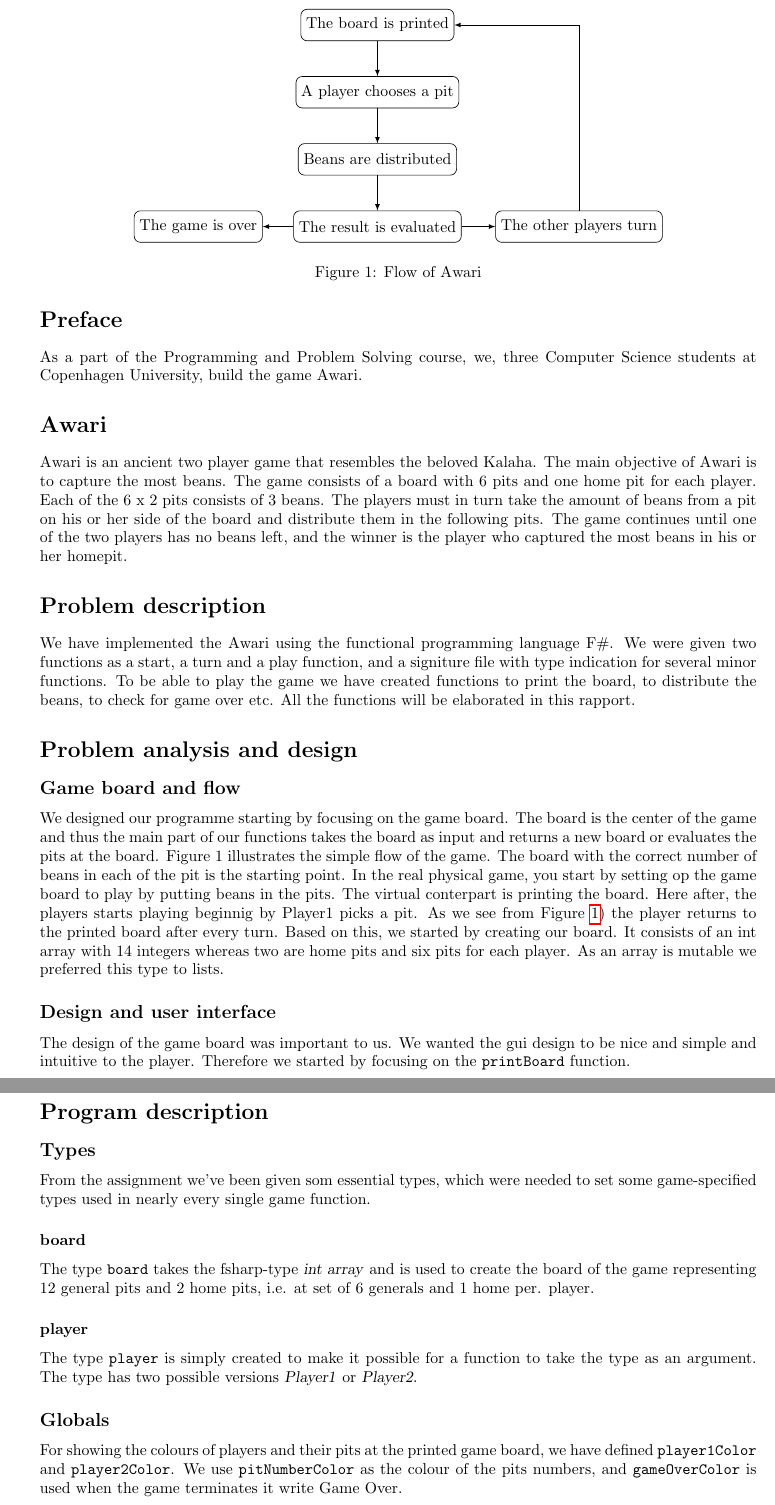
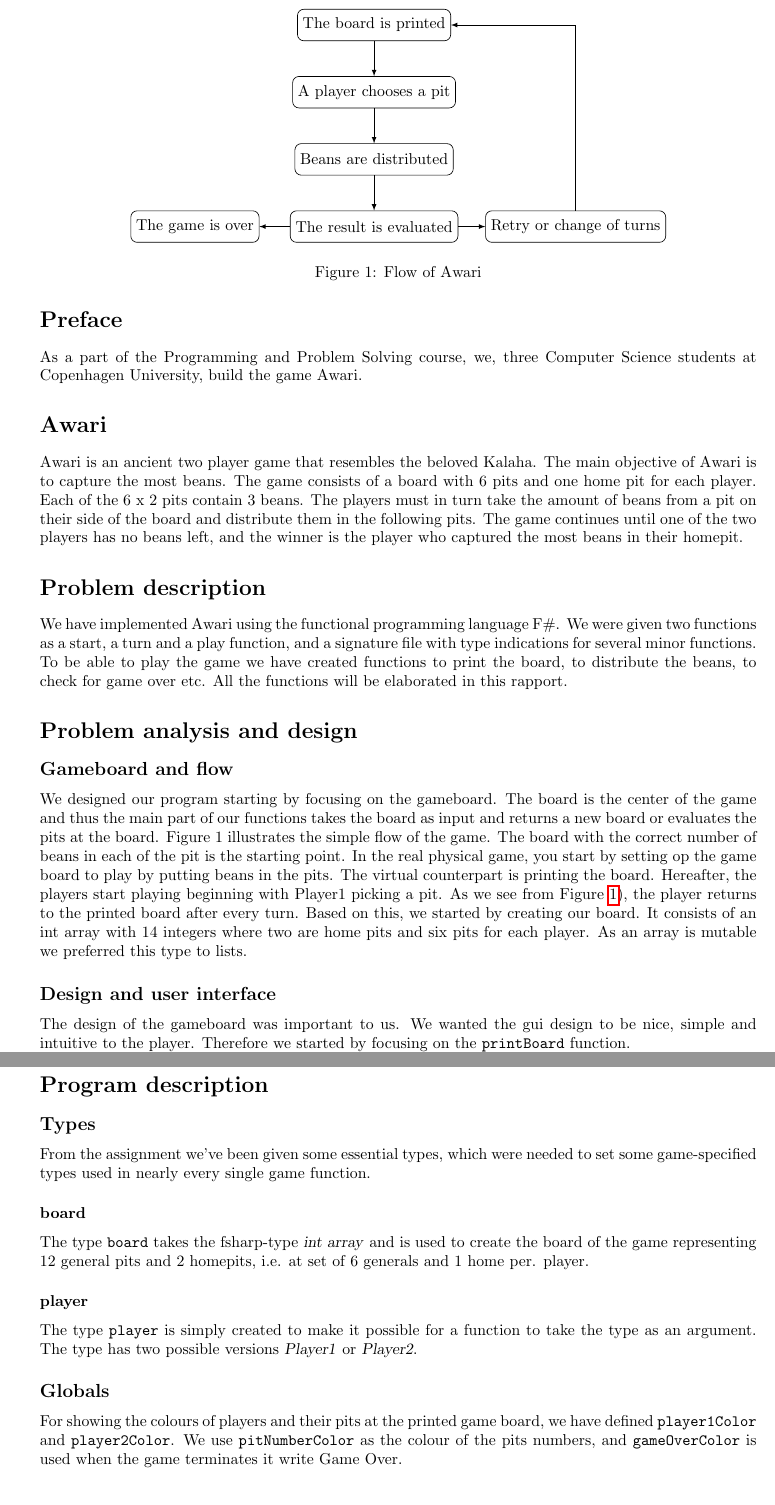
Before and after one commit to PPhorn/AwariGame, a LaTeX document (kodeIRapport.tex): two parts of pages 2 and 4 of 5 before the commit and two parts of pages 2 and 4 of 4 after it, joined at a grey line, cut so that both start at the same text. Compiled offline with pdfLaTeX.

Commit message:
Korrektur

```diff
--- a/kodeIRapport.tex
+++ b/kodeIRapport.tex
@@ -48,16 +48,16 @@ three Computer Science students at Copenhagen University, build the game Awari.
 \section*{Awari}
 Awari is an ancient two player game that resembles the beloved Kalaha. The main
 objective of Awari is to capture the most beans. The game consists of a board
-with 6 pits and one home pit for each player. Each of the 6 x 2 pits consists of
-3 beans. The players must in turn take the amount of beans from a pit on his or
-her side of the board and distribute them in the following pits. The game
+with 6 pits and one home pit for each player. Each of the 6 x 2 pits contain
+3 beans. The players must in turn take the amount of beans from a pit on their
+side of the board and distribute them in the following pits. The game
 continues until one of the two players has no beans left, and the winner is the
-player who captured the most beans in his or her homepit.
+player who captured the most beans in their homepit.
 
 \section*{Problem description}
-We have implemented the Awari using the functional programming language F\#. We
-were given two functions as a start, a turn and a play function, and a signiture
-file with type indication for several minor functions. To be able to play the
+We have implemented Awari using the functional programming language F\#. We
+were given two functions as a start, a turn and a play function, and a signature
+file with type indications for several minor functions. To be able to play the
 game we have created functions to print the board, to distribute the beans, to
 check for game over etc. All the functions will be elaborated in this rapport.
 
@@ -69,7 +69,7 @@ check for game over etc. All the functions will be elaborated in this rapport.
         \node [cloud, below of=choise] (distribute) {Beans are distributed};
         \node [cloud, below of=distribute] (eval) {The result is evaluated};
 		\node [cloud, right of=eval, node distance = 4.5 cm]
-            (newp) {The other players turn};
+            (newp) {Retry or change of turns};
         \node [cloud, left of=eval, node distance = 4 cm]
             (end) {The game is over};
         % Arrows
@@ -86,17 +86,17 @@ check for game over etc. All the functions will be elaborated in this rapport.
 \end{figure}
 
 \section*{Problem analysis and design}
-\subsection*{Game board and flow}
-We designed our programme starting by focusing on the game board. The board is
+\subsection*{Gameboard and flow}
+We designed our program starting by focusing on the gameboard. The board is
 the center of the game and thus the main part of our functions takes the board
 as input and returns a new board or evaluates the pits at the board. Figure 1
-illustrates the simple flow of the game. The board with the correct number of beans in each of the pit is the starting point. In the real physical game, you start by setting op the game board to play by putting beans in the pits. The virtual conterpart is printing the board. Here after, the players starts playing beginnig by Player1 picks a pit. As we see from Figure
-\ref{fig:gameflow}) the player returns to the printed board after every turn. Based on this, we started by creating our board. It consists of an int array with 14
-integers whereas two are home pits and six pits for each player. As an array
+illustrates the simple flow of the game. The board with the correct number of beans in each of the pit is the starting point. In the real physical game, you start by setting op the game board to play by putting beans in the pits. The virtual counterpart is printing the board. Hereafter, the players start playing beginning with Player1 picking a pit. As we see from Figure
+\ref{fig:gameflow}), the player returns to the printed board after every turn. Based on this, we started by creating our board. It consists of an int array with 14
+integers where two are home pits and six pits for each player. As an array
 is mutable we preferred this type to lists.
 
 \subsection*{Design and user interface}
-The design of the game board was important to us. We wanted the gui design to be nice and simple and intuitive to the player. Therefore we started by focusing on the
+The design of the gameboard was important to us. We wanted the gui design to be nice, simple and intuitive to the player. Therefore we started by focusing on the
 \texttt{printBoard} function.
 
 \begin{wrapfigure}{r}{0.75\textwidth}
@@ -104,7 +104,7 @@ The design of the game board was important to us. We wanted the gui design to be
 \includegraphics[width=0.60\textwidth]{board1}
 \caption{Board of Awari}
 \end{wrapfigure}
-It prints the array formed as a game board. This makes it clear to the player that it is a game board an not just an array of integers. All the pits are clearly divided and the home pits are situated at each end of the board. We thought that the screen got cluttered with the compiling code and all the printed boards. Therefore we added the \texttt{System.Console.Clear} function to make the terminal look more as a game screen.
+Prints the array formed as a gameboard. This makes it clear to the player that it is a gameboard an not just an array of integers. All the pits are clearly divided and the homepits are situated at each end of the board. We thought that the screen got cluttered with the compiling code and all the printed boards. Therefore we added the \texttt{System.Console.Clear} function to make the terminal look more as a game screen.
 \newline
 \begin{wrapfigure}{l}{0.75\textwidth}
 \centering
@@ -161,10 +161,10 @@ Figure 4 illustrates an example of the distribute function, where it takes the 3
 
 \section*{Program description}
 \subsection*{Types}
-From the assignment we've been given som essential types, which were needed to set some game-specified types used in nearly every single game function.
+From the assignment we've been given some essential types, which were needed to set some game-specified types used in nearly every single game function.
 
 \subsubsection*{board}
-The type \texttt{board} takes the fsharp-type \textsl{int array} and is used to create the board of the game representing 12 general pits and 2 home pits, i.e. at set of 6 generals and 1 home per. player.
+The type \texttt{board} takes the fsharp-type \textsl{int array} and is used to create the board of the game representing 12 general pits and 2 homepits, i.e. at set of 6 generals and 1 home per. player.
 
 \subsubsection*{player}
 The type \texttt{player} is simply created to make it possible for a function to take the type as an argument. The type has two possible versions \textsl{Player1} or \textsl{Player2}.
```
Also changed, not shown: kodeIRapport.tex (14 more changed lines).
